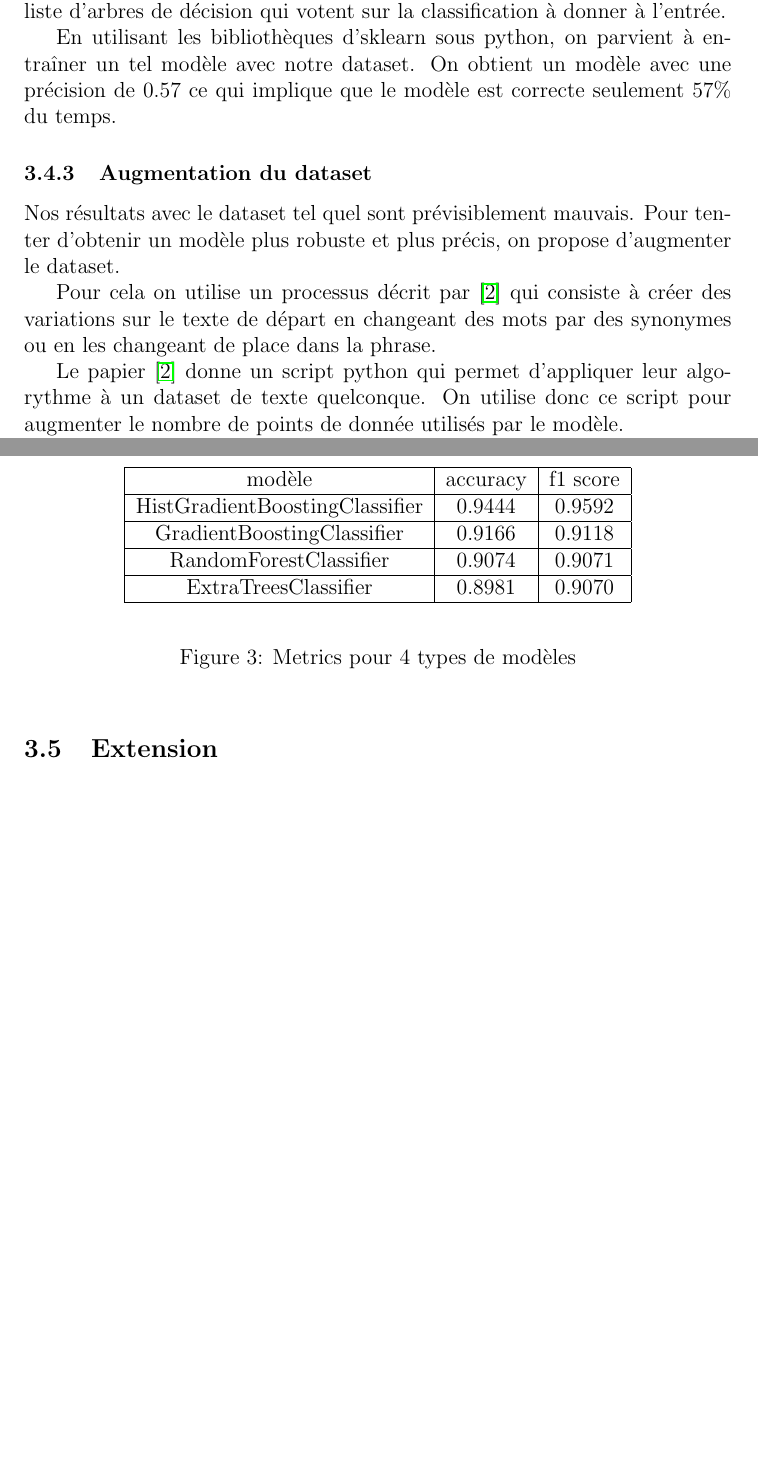
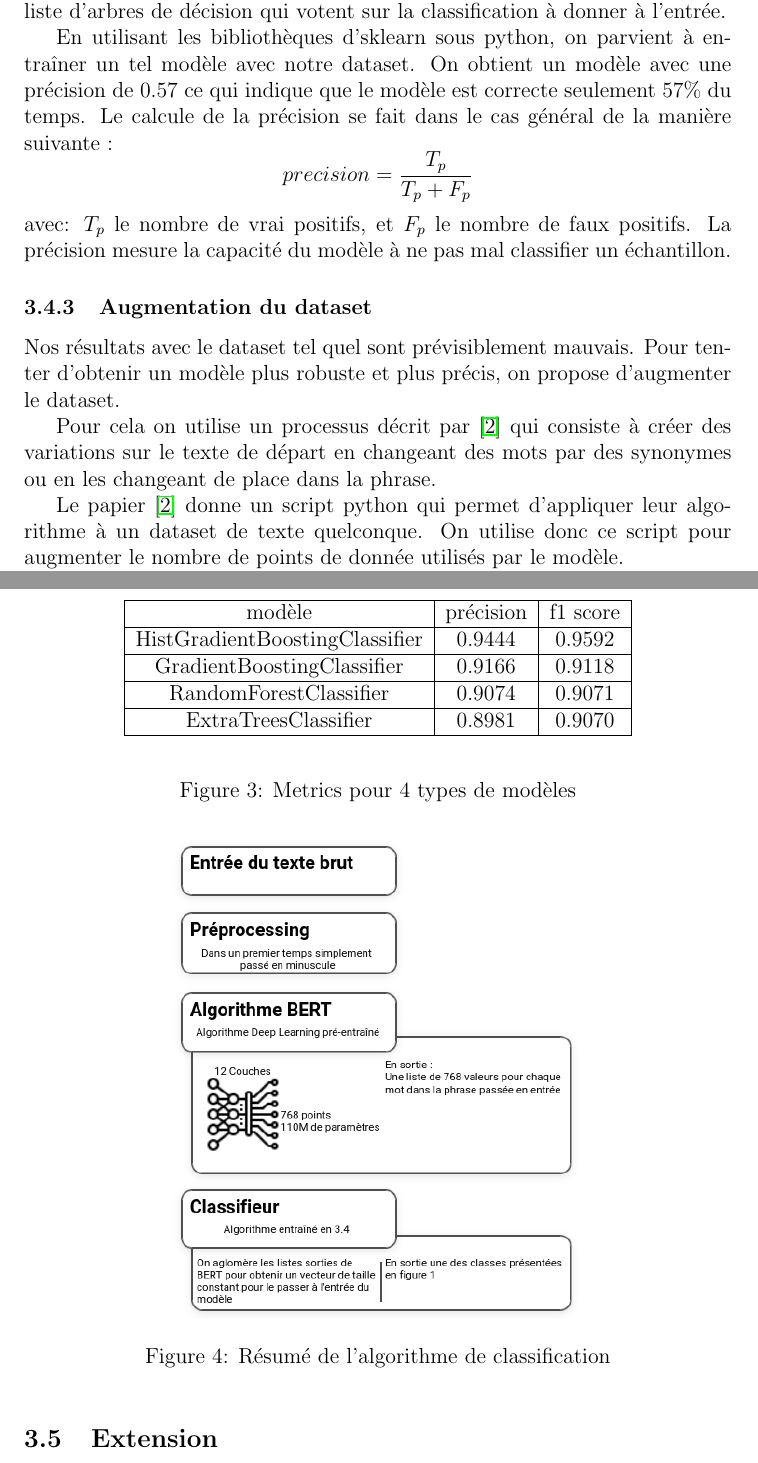
Before and after one commit to melurne/PI-AutoCookies, a LaTeX paper (rapport/rapport.tex, which reads rapport/tablo.tex): two parts of pages 8 and 9 of 13 before the commit and two parts of pages 8 and 9 of 14 after it, joined at a grey line, cut so that both start at the same text, the shorter picture padded with empty space. Compiled offline with pdfLaTeX.

Commit message:
revision 2

```diff
--- a/rapport/rapport.tex
+++ b/rapport/rapport.tex
@@ -149,7 +150,11 @@
 	Le premier que l'on va étudier ici est le RandomForest qui représente une liste d'arbres de décision qui votent sur la classification à donner à l'entrée.
 
 	En utilisant les bibliothèques d'sklearn sous python, on parvient à entraîner un tel modèle avec notre dataset.
-	On obtient un modèle avec une précision de 0.57 ce qui implique que le modèle est correcte seulement 57\% du temps.
+	On obtient un modèle avec une précision de 0.57 ce qui indique que le modèle est correcte seulement 57\% du temps.
+	Le calcule de la précision se fait dans le cas général de la manière suivante :
+	$$ precision = \frac{T_p}{T_p + F_p} $$
+	avec: $T_p$ le nombre de vrai positifs, et $F_p$ le nombre de faux positifs.
+	La précision mesure la capacité du modèle à ne pas mal classifier un échantillon.
 
 	\subsubsection{Augmentation du dataset}
 	\label{trainingFinal}
@@ -157,7 +162,7 @@
 
 	Pour cela on utilise un processus décrit par \cite{wei-zou-2019-eda} qui consiste à créer des variations sur le texte de départ en changeant des mots par des synonymes ou en les changeant de place dans la phrase.
 
-	Le papier \cite{wei-zou-2019-eda} donne un script python qui permet d'appliquer leur algorythme à un dataset de texte quelconque. On utilise donc ce script pour augmenter le nombre de points de donnée utilisés par le modèle.
+	Le papier \cite{wei-zou-2019-eda} donne un script python qui permet d'appliquer leur algorithme à un dataset de texte quelconque. On utilise donc ce script pour augmenter le nombre de points de donnée utilisés par le modèle.
 
 	On peut alors relancer un entraînement du modèle avec le nouveau dataset augmenté pour obtenir les métrics suivants :
 
@@ -181,6 +186,12 @@
 		\centering
 		\include{tablo.tex}
 		\caption{Metrics pour 4 types de modèles}
+	\end{figure}
+
+	\begin{figure}[h]
+		\centering
+		\includegraphics[width=8cm]{algo.png}
+		\caption{Résumé de l'algorithme de classification}
 	\end{figure}
 
 	\subsection{Extension}
--- a/rapport/tablo.tex
+++ b/rapport/tablo.tex
@@ -1,6 +1,6 @@
 \begin{tabular}{|c|c|c|}
 \hline
-modèle & accuracy & f1 score\\
+modèle & précision & f1 score\\
  \hline
 HistGradientBoostingClassifier & 0.9444 & 0.9592\\
  \hline
```
Also changed, not shown: rapport/algo.png (added), rapport/rapport.pdf, rapport/rapport.tex (3 more changed lines), 4 other files.
